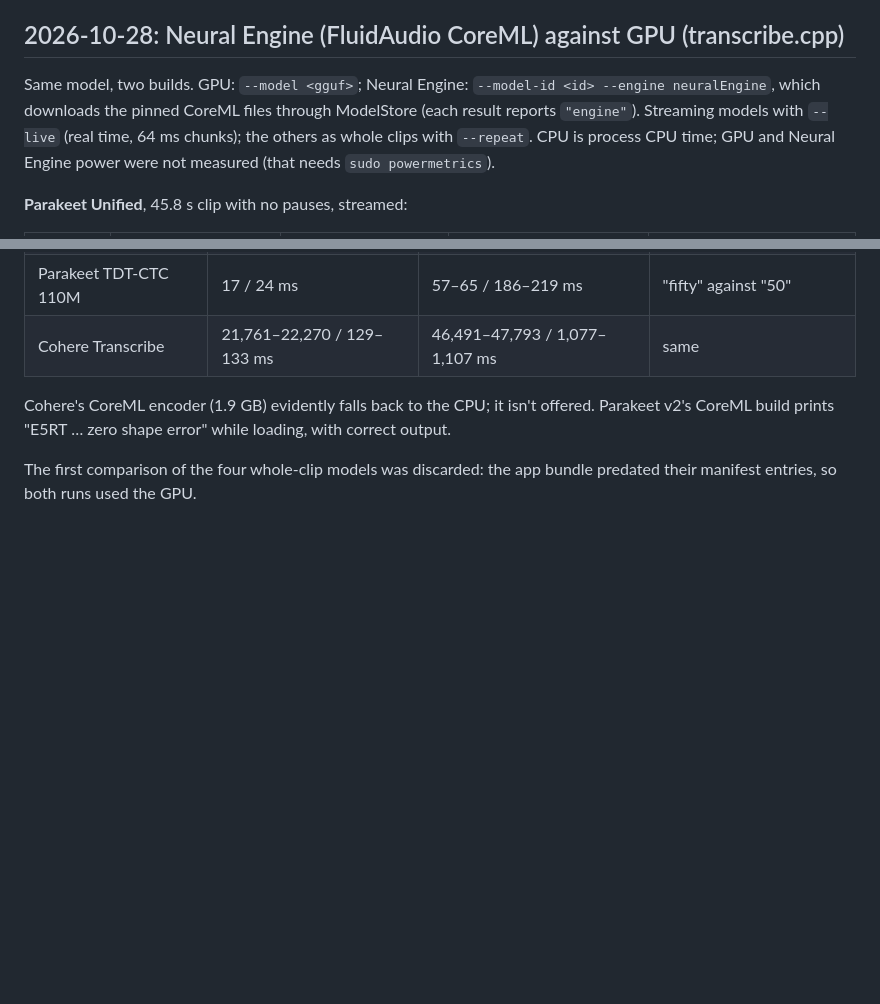
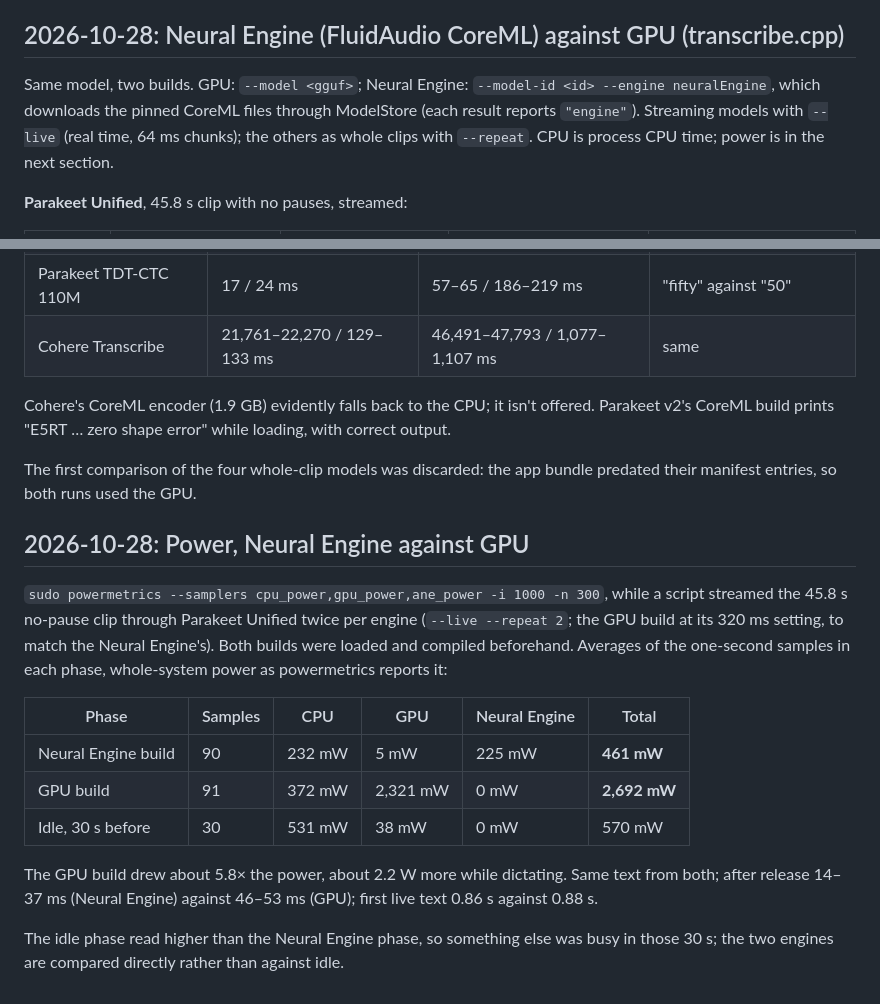
Before and after one commit to FurkanCodes/Sotto, a Markdown page: docs/measurements.md, 2 parts joined by grey strips. Rendered like a GitHub page; blank space fills up the shorter version.

Commit message:
Record measured power: Neural Engine 0.46 W against GPU 2.69 W
Co-Authored-By: Claude <noreply@anthropic.com>

```diff
--- a/docs/measurements.md
+++ b/docs/measurements.md
@@ -149,7 +149,7 @@ On the 4.6 s clip, 320 ms and below dropped the final period ("Thanks"); 480 ms
 
 ## 2026-10-28: Neural Engine (FluidAudio CoreML) against GPU (transcribe.cpp)
 
-Same model, two builds. GPU: `--model <gguf>`; Neural Engine: `--model-id <id> --engine neuralEngine`, which downloads the pinned CoreML files through ModelStore (each result reports `"engine"`). Streaming models with `--live` (real time, 64 ms chunks); the others as whole clips with `--repeat`. CPU is process CPU time; GPU and Neural Engine power were not measured (that needs `sudo powermetrics`).
+Same model, two builds. GPU: `--model <gguf>`; Neural Engine: `--model-id <id> --engine neuralEngine`, which downloads the pinned CoreML files through ModelStore (each result reports `"engine"`). Streaming models with `--live` (real time, 64 ms chunks); the others as whole clips with `--repeat`. CPU is process CPU time; power is in the next section.
 
 **Parakeet Unified**, 45.8 s clip with no pauses, streamed:
 
@@ -177,3 +177,17 @@ Each setting is a separate 580 MB encoder, so Sotto ships 320 ms. Through the ap
 Cohere's CoreML encoder (1.9 GB) evidently falls back to the CPU; it isn't offered. Parakeet v2's CoreML build prints "E5RT … zero shape error" while loading, with correct output.
 
 The first comparison of the four whole-clip models was discarded: the app bundle predated their manifest entries, so both runs used the GPU.
+
+## 2026-10-28: Power, Neural Engine against GPU
+
+`sudo powermetrics --samplers cpu_power,gpu_power,ane_power -i 1000 -n 300`, while a script streamed the 45.8 s no-pause clip through Parakeet Unified twice per engine (`--live --repeat 2`; the GPU build at its 320 ms setting, to match the Neural Engine's). Both builds were loaded and compiled beforehand. Averages of the one-second samples in each phase, whole-system power as powermetrics reports it:
+
+| Phase | Samples | CPU | GPU | Neural Engine | Total |
+|---|---|---|---|---|---|
+| Neural Engine build | 90 | 232 mW | 5 mW | 225 mW | **461 mW** |
+| GPU build | 91 | 372 mW | 2,321 mW | 0 mW | **2,692 mW** |
+| Idle, 30 s before | 30 | 531 mW | 38 mW | 0 mW | 570 mW |
+
+The GPU build drew about 5.8× the power, about 2.2 W more while dictating. Same text from both; after release 14–37 ms (Neural Engine) against 46–53 ms (GPU); first live text 0.86 s against 0.88 s.
+
+The idle phase read higher than the Neural Engine phase, so something else was busy in those 30 s; the two engines are compared directly rather than against idle.
```
Also changed, not shown: docs/MODELS.md (+1 -1 lines).
